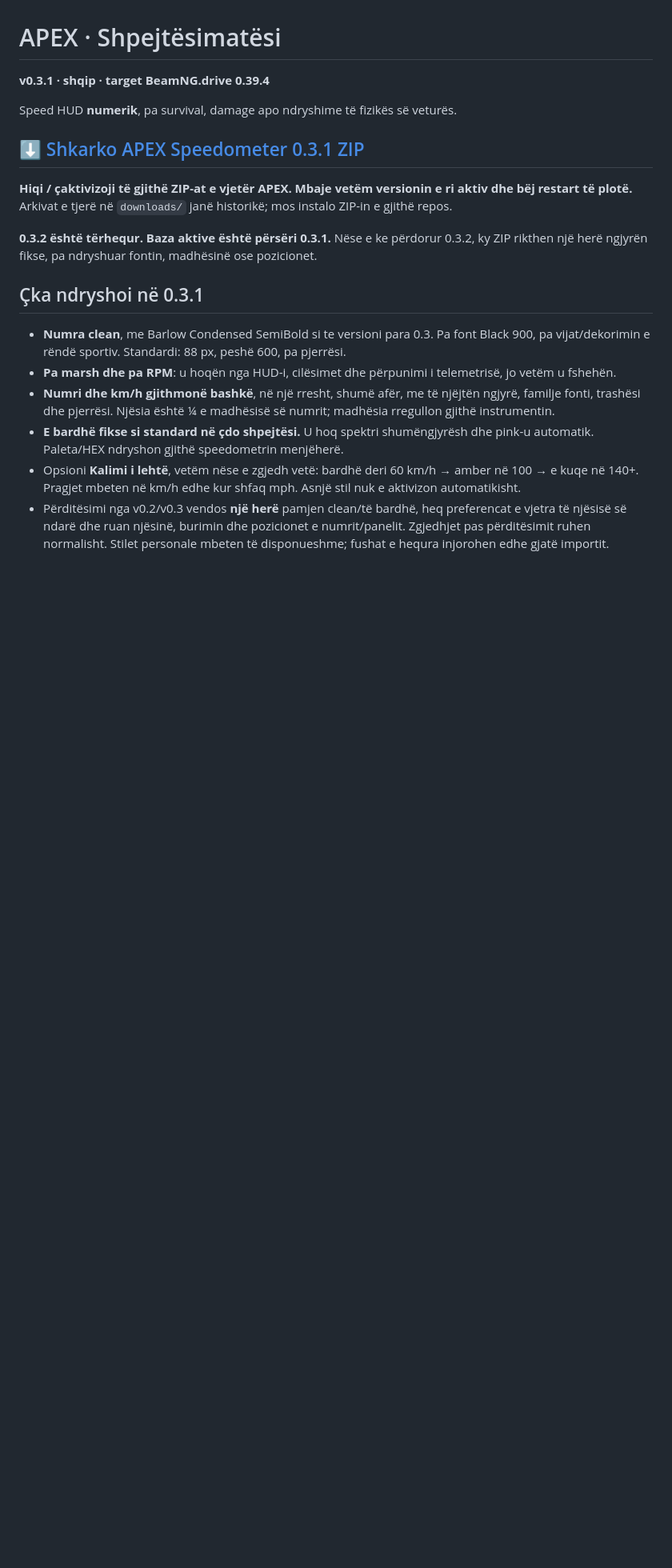
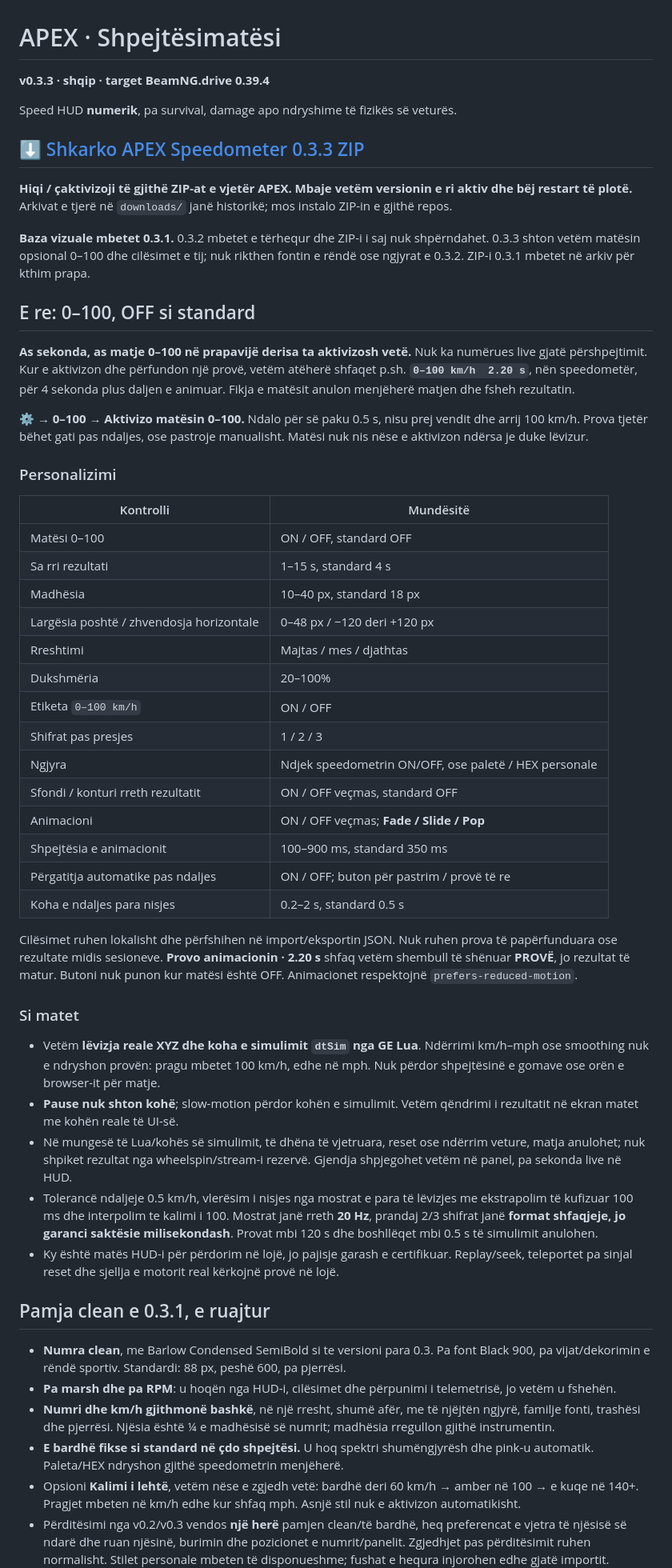
Before and after one commit to p98hh2jtgb-lab/speedometer, a Markdown page: README.md, the part around the change printed below. Shown: that part at 80% size. Rendered like a GitHub page; blank space fills up the shorter version.

Commit message:
Add opt-in 0-100 simulation timer with customizable result and optional animations
Co-authored-by: arena-agent <297053741+arena-agent@users.noreply.github.com>

```diff
--- a/README.md
+++ b/README.md
@@ -1,16 +1,51 @@
 # APEX · Shpejtësimatësi
 
-**v0.3.1 · shqip · target BeamNG.drive 0.39.4**
+**v0.3.3 · shqip · target BeamNG.drive 0.39.4**
 
 Speed HUD **numerik**, pa survival, damage apo ndryshime të fizikës së veturës.
 
-## ⬇️ [Shkarko APEX Speedometer 0.3.1 ZIP](https://github.com/p98hh2jtgb-lab/speedometer/raw/refs/heads/arena/c4a2d9cd-speedometer/downloads/apex-speedometer-0.3.1.zip)
+## ⬇️ [Shkarko APEX Speedometer 0.3.3 ZIP](https://github.com/p98hh2jtgb-lab/speedometer/raw/refs/heads/arena/c4a2d9cd-speedometer/downloads/apex-speedometer-0.3.3.zip)
 
 **Hiqi / çaktivizoji të gjithë ZIP-at e vjetër APEX. Mbaje vetëm versionin e ri aktiv dhe bëj restart të plotë.** Arkivat e tjerë në `downloads/` janë historikë; mos instalo ZIP-in e gjithë repos.
 
-**0.3.2 është tërhequr. Baza aktive është përsëri 0.3.1.** Nëse e ke përdorur 0.3.2, ky ZIP rikthen një herë ngjyrën fikse, pa ndryshuar fontin, madhësinë ose pozicionet.
+**Baza vizuale mbetet 0.3.1.** 0.3.2 mbetet e tërhequr dhe ZIP-i i saj nuk shpërndahet. 0.3.3 shton vetëm matësin opsional 0–100 dhe cilësimet e tij; nuk rikthen fontin e rëndë ose ngjyrat e 0.3.2. ZIP-i 0.3.1 mbetet në arkiv për kthim prapa.
 
-## Çka ndryshoi në 0.3.1
+## E re: 0–100, OFF si standard
+
+**As sekonda, as matje 0–100 në prapavijë derisa ta aktivizosh vetë.** Nuk ka numërues live gjatë përshpejtimit. Kur e aktivizon dhe përfundon një provë, vetëm atëherë shfaqet p.sh. **`0–100 km/h  2.20 s`**, nën speedometër, për 4 sekonda plus daljen e animuar. Fikja e matësit anulon menjëherë matjen dhe fsheh rezultatin.
+
+**⚙ → 0–100 → Aktivizo matësin 0–100.** Ndalo për së paku 0.5 s, nisu prej vendit dhe arrij 100 km/h. Prova tjetër bëhet gati pas ndaljes, ose pastroje manualisht. Matësi nuk nis nëse e aktivizon ndërsa je duke lëvizur.
+
+### Personalizimi
+
+| Kontrolli | Mundësitë |
+| --- | --- |
+| Matësi 0–100 | ON / OFF, standard OFF |
+| Sa rri rezultati | 1–15 s, standard 4 s |
+| Madhësia | 10–40 px, standard 18 px |
+| Largësia poshtë / zhvendosja horizontale | 0–48 px / −120 deri +120 px |
+| Rreshtimi | Majtas / mes / djathtas |
+| Dukshmëria | 20–100% |
+| Etiketa `0–100 km/h` | ON / OFF |
+| Shifrat pas presjes | 1 / 2 / 3 |
+| Ngjyra | Ndjek speedometrin ON/OFF, ose paletë / HEX personale |
+| Sfondi / konturi rreth rezultatit | ON / OFF veçmas, standard OFF |
+| Animacioni | ON / OFF veçmas; **Fade / Slide / Pop** |
+| Shpejtësia e animacionit | 100–900 ms, standard 350 ms |
+| Përgatitja automatike pas ndaljes | ON / OFF; buton për pastrim / provë të re |
+| Koha e ndaljes para nisjes | 0.2–2 s, standard 0.5 s |
+
+Cilësimet ruhen lokalisht dhe përfshihen në import/eksportin JSON. Nuk ruhen prova të papërfunduara ose rezultate midis sesioneve. **Provo animacionin · 2.20 s** shfaq vetëm shembull të shënuar **PROVË**, jo rezultat të matur. Butoni nuk punon kur matësi është OFF. Animacionet respektojnë `prefers-reduced-motion`.
+
+### Si matet
+
+- Vetëm **lëvizja reale XYZ dhe koha e simulimit `dtSim` nga GE Lua**. Ndërrimi km/h–mph ose smoothing nuk e ndryshon provën: pragu mbetet 100 km/h, edhe në mph. Nuk përdor shpejtësinë e gomave ose orën e browser-it për matje.
+- **Pause nuk shton kohë**; slow-motion përdor kohën e simulimit. Vetëm qëndrimi i rezultatit në ekran matet me kohën reale të UI-së.
+- Në mungesë të Lua/kohës së simulimit, të dhëna të vjetruara, reset ose ndërrim veture, matja anulohet; nuk shpiket rezultat nga wheelspin/stream-i rezervë. Gjendja shpjegohet vetëm në panel, pa sekonda live në HUD.
+- Tolerancë ndaljeje 0.5 km/h, vlerësim i nisjes nga mostrat e para të lëvizjes me ekstrapolim të kufizuar 100 ms dhe interpolim te kalimi i 100. Mostrat janë rreth **20 Hz**, prandaj 2/3 shifrat janë **format shfaqjeje, jo garanci saktësie milisekondash**. Provat mbi 120 s dhe boshllëqet mbi 0.5 s të simulimit anulohen.
+- Ky është matës HUD-i për përdorim në lojë, jo pajisje garash e certifikuar. Replay/seek, teleportet pa sinjal reset dhe sjellja e motorit real kërkojnë provë në lojë.
+
+## Pamja clean e 0.3.1, e ruajtur
 
 - **Numra clean**, me Barlow Condensed SemiBold si te versioni para 0.3. Pa font Black 900, pa vijat/dekorimin e rëndë sportiv. Standardi: 88 px, peshë 600, pa pjerrësi.
 - **Pa marsh dhe pa RPM**: u hoqën nga HUD-i, cilësimet dhe përpunimi i telemetrisë, jo vetëm u fshehën.
```
Also changed, not shown: other parts of README.md (+8 -6 lines), preview/screenshot.png, preview/sprint.png (added), 13 other files.
